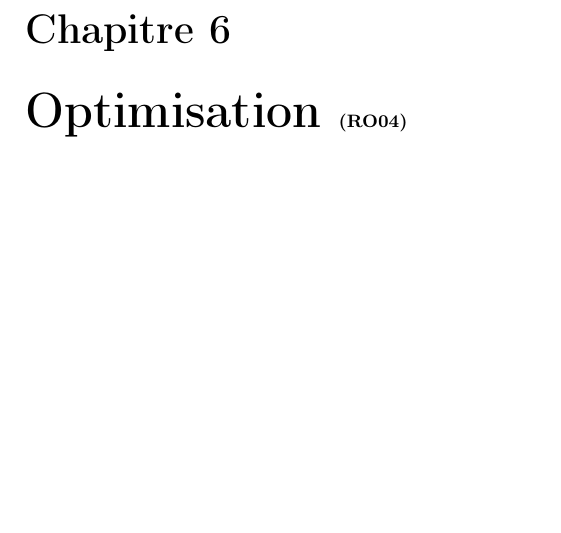
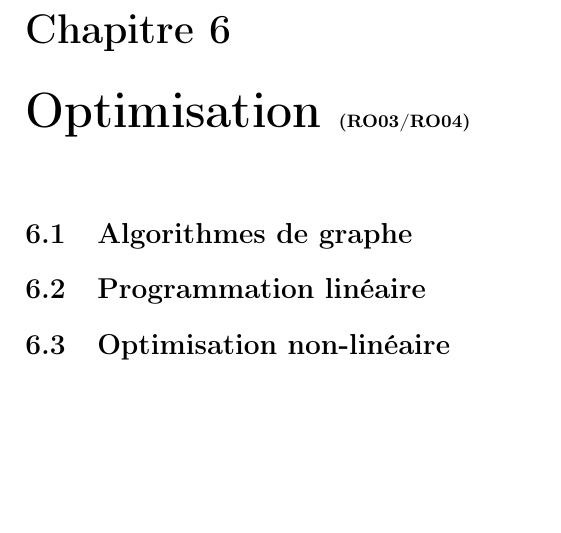
Before and after one commit to hlefebvr/math-utc, a LaTeX document (main.tex, which reads chapters/optimisation/main.tex): part of page 33 of 34, cut so that both start at the same text. Compiled offline with pdfLaTeX.

Commit message:
Starter for RO04

```diff
--- a/chapters/optimisation/main.tex
+++ b/chapters/optimisation/main.tex
@@ -0,0 +1,9 @@
+% OPTIMISATION
+\section{Algorithmes de graphe}
+\input{chapters/optimisation/sections/graphe.tex}
+
+\section{Programmation linéaire}
+\input{chapters/optimisation/sections/pl.tex}
+
+\section{Optimisation non-linéaire}
+\input{chapters/optimisation/sections/pnl.tex}
--- a/main.tex
+++ b/main.tex
@@ -39,7 +39,7 @@
     \chapter{Statistiques \small{(SY02)}}
     \input{chapters/statistiques/main.tex}
 
-    \chapter{Optimisation \small{(RO04)}}
+    \chapter{Optimisation \small{(RO03/RO04)}}
     \input{chapters/optimisation/main.tex}
 
     \chapter{Formulaires}
```
Also changed, not shown: chapters/optimisation/sections/graphe.tex (added), chapters/optimisation/sections/pl.tex (added), chapters/optimisation/sections/pnl.tex (added), main.pdf.
